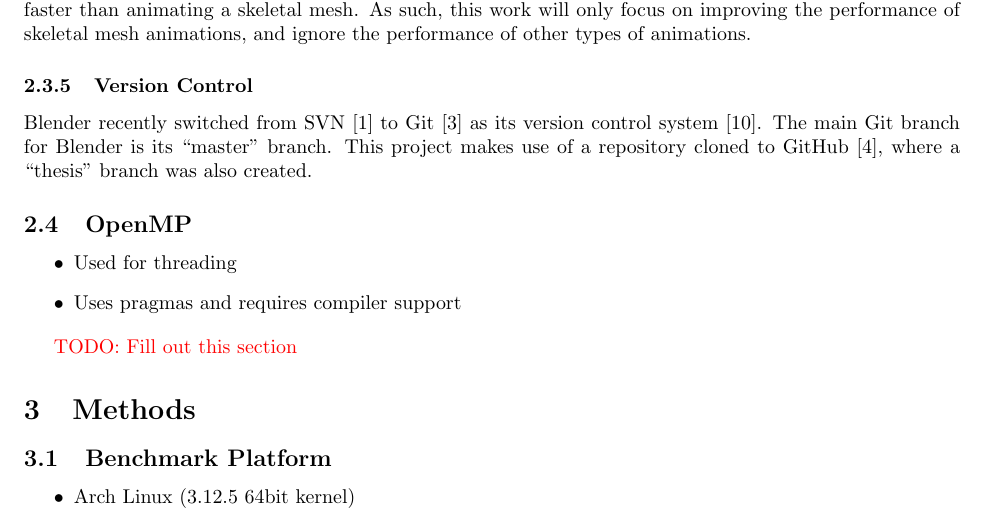
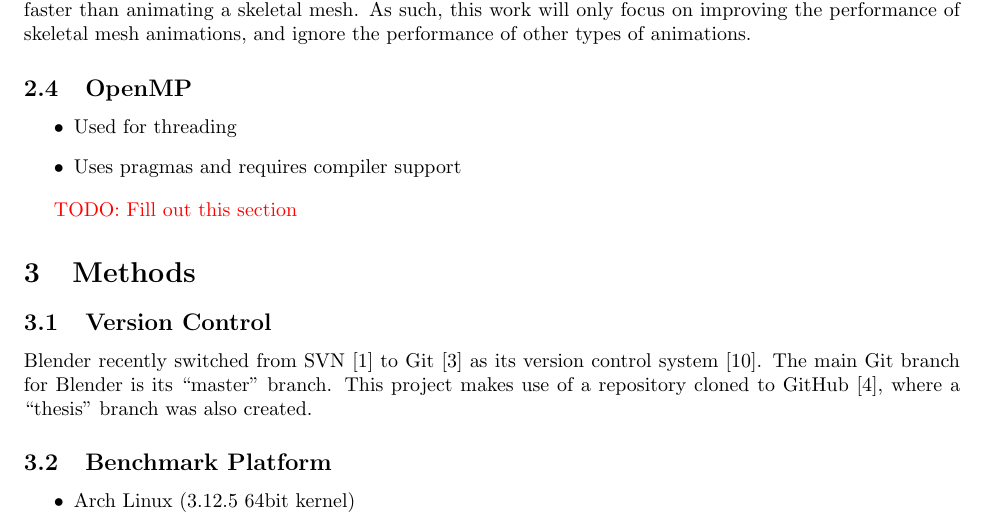
Before and after one commit to Moguri/thesis, a LaTeX thesis (thesis.tex, which reads sections/background.tex, sections/methods.tex): part of page 7 of 14, cut so that both start at the same text. Compiled offline with pdfLaTeX.

Commit message:
Moving the Version Control subsection from Background to Methods.

```diff
--- a/sections/background.tex
+++ b/sections/background.tex
@@ -160,12 +160,6 @@
 Since these animations are simple (usually updating a single vector or matrix), they are usually much faster than animating a skeletal mesh.
 As such, this work will only focus on improving the performance of skeletal mesh animations, and ignore the performance of other types of animations.
 
-\subsubsection{Version Control}
-
-Blender recently switched from SVN\cite{svn} to Git\cite{git} as its version control system\cite{blendergit}.
-The main Git branch for Blender is its ``master'' branch.
-This project makes use of a repository cloned to GitHub\cite{github}, where a ``thesis'' branch was also created.
-
 \subsection{OpenMP}
 \ifsummaries
 \begin{itemize}
--- a/sections/methods.tex
+++ b/sections/methods.tex
@@ -1,4 +1,9 @@
 \section{Methods}
+
+\subsection{Version Control}
+Blender recently switched from SVN\cite{svn} to Git\cite{git} as its version control system\cite{blendergit}.
+The main Git branch for Blender is its ``master'' branch.
+This project makes use of a repository cloned to GitHub\cite{github}, where a ``thesis'' branch was also created.
 
 \subsection{Benchmark Platform}
 \label{sec:bench_platform}
```
